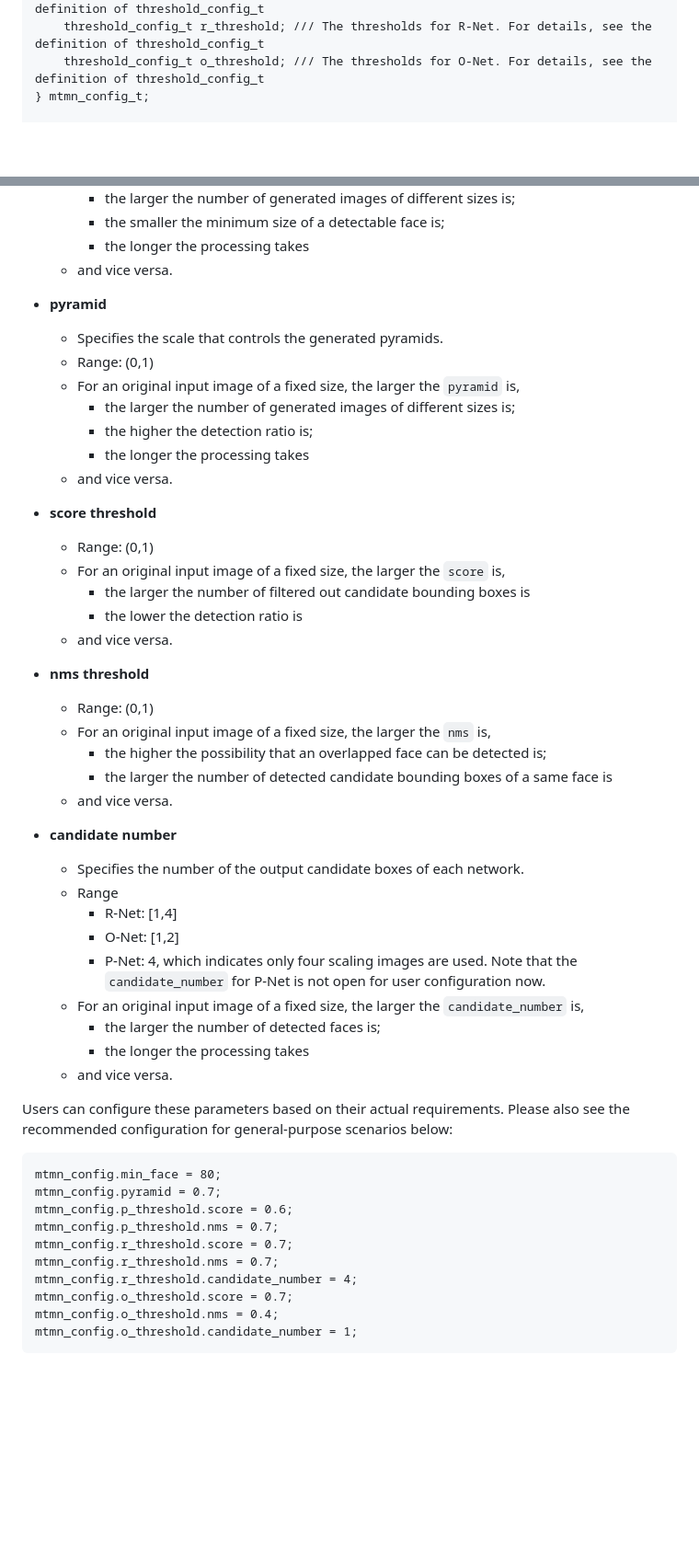
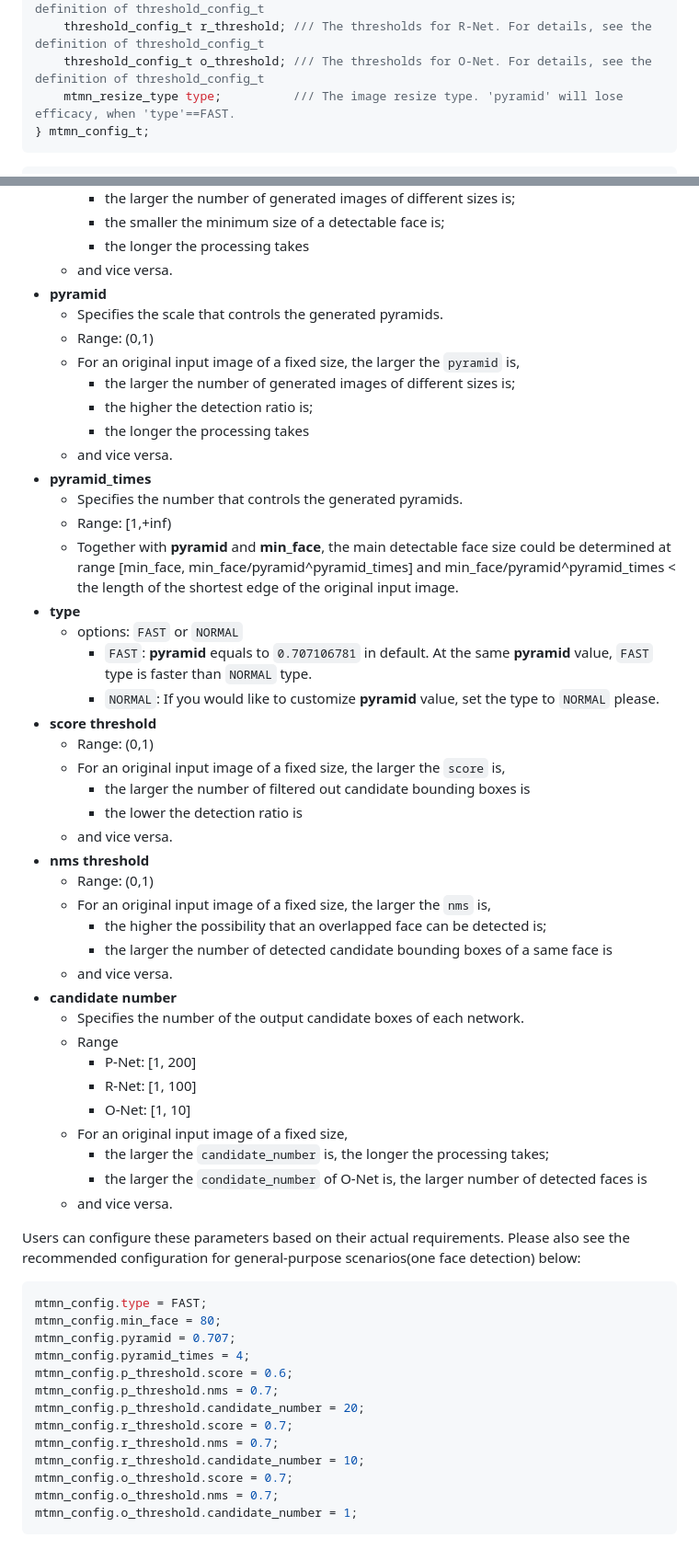
Before and after one commit to espressif/esp-dl, a Markdown page: face_detection/README.md, 2 parts joined by grey strips. Shown: that part at 92% size. Drawn GitHub-style; blank space fills up the shorter version.

````diff
--- a/face_detection/README.md
+++ b/face_detection/README.md
@@ -32,8 +70,11 @@ typedef struct
     threshold_config_t p_threshold; /// The thresholds for P-Net. For details, see the definition of threshold_config_t
     threshold_config_t r_threshold; /// The thresholds for R-Net. For details, see the definition of threshold_config_t
     threshold_config_t o_threshold; /// The thresholds for O-Net. For details, see the definition of threshold_config_t
+    mtmn_resize_type type;          /// The image resize type. 'pyramid' will lose efficacy, when 'type'==FAST.
 } mtmn_config_t;
+```
 
+```c
 typedef struct
 {
     float score;          /// The threshold of confidence coefficient. The candidate bounding boxes with a confidence coefficient lower than the threshold will be filtered out.
@@ -49,7 +90,6 @@ typedef struct
 		- the smaller the minimum size of a detectable face is;
 		- the longer the processing takes
 	- and vice versa.
-
 - **pyramid**
 	- Specifies the scale that controls the generated pyramids.
 	- Range: (0,1)
@@ -58,43 +98,51 @@ typedef struct
 		- the higher the detection ratio is;
 		- the longer the processing takes
 	- and vice versa.
-
+- **pyramid_times**
+  - Specifies the number that controls the generated pyramids.
+  - Range: [1,+inf)
+  - Together with **pyramid** and **min_face**, the main detectable face size could be determined at range [min_face, min_face/pyramid^pyramid_times] and min_face/pyramid^pyramid_times < the length of the shortest edge of the original input image.
+- **type**
+  - options: `FAST` or `NORMAL`
+    - `FAST`: **pyramid** equals to `0.707106781` in default. At the same **pyramid** value, `FAST` type is faster than `NORMAL` type.
+    - `NORMAL`: If you would like to customize **pyramid** value, set the type to `NORMAL` please.
 - **score threshold**
 	- Range: (0,1)
 	- For an original input image of a fixed size, the larger the `score` is,
 		- the larger the number of filtered out candidate bounding boxes is
 		- the lower the detection ratio is
 	- and vice versa.
-
 - **nms threshold**
 	- Range: (0,1)
 	- For an original input image of a fixed size, the larger the `nms` is,
 		- the higher the possibility that an overlapped face can be detected is;
 		- the larger the number of detected candidate bounding boxes of a same face is
 	- and vice versa.
-
 - **candidate number**
 	- Specifies the number of the output candidate boxes of each network.
 	- Range
-		- R-Net: [1,4]
-		- O-Net: [1,2]
-		- P-Net: 4, which indicates only four scaling images are used. Note that the `candidate_number` for P-Net is not open for user configuration now.
-	- For an original input image of a fixed size, the larger the `candidate_number` is,
-		- the larger the number of detected faces is;
-		- the longer the processing takes
+		- P-Net: [1, 200]
+		- R-Net: [1, 100]
+		- O-Net: [1, 10]
+	- For an original input image of a fixed size,
+		- the larger the `candidate_number` is, the longer the processing takes;
+		- the larger the `condidate_number` of O-Net is, the larger number of detected faces is
 	- and vice versa.
 
-Users can configure these parameters based on their actual requirements. Please also see the recommended configuration for general-purpose scenarios below:
+Users can configure these parameters based on their actual requirements. Please also see the recommended configuration for general-purpose scenarios(one face detection) below:
 
-```
+```c
+mtmn_config.type = FAST;
 mtmn_config.min_face = 80;
-mtmn_config.pyramid = 0.7;
+mtmn_config.pyramid = 0.707;
+mtmn_config.pyramid_times = 4;
 mtmn_config.p_threshold.score = 0.6;
 mtmn_config.p_threshold.nms = 0.7;
+mtmn_config.p_threshold.candidate_number = 20;
 mtmn_config.r_threshold.score = 0.7;
 mtmn_config.r_threshold.nms = 0.7;
-mtmn_config.r_threshold.candidate_number = 4;
+mtmn_config.r_threshold.candidate_number = 10;
 mtmn_config.o_threshold.score = 0.7;
-mtmn_config.o_threshold.nms = 0.4;
+mtmn_config.o_threshold.nms = 0.7;
 mtmn_config.o_threshold.candidate_number = 1;
 ```
````
Also changed, not shown: other parts of face_detection/README.md (+40 -2 lines), img/detection_model_selection.png (added), 6 other files.
